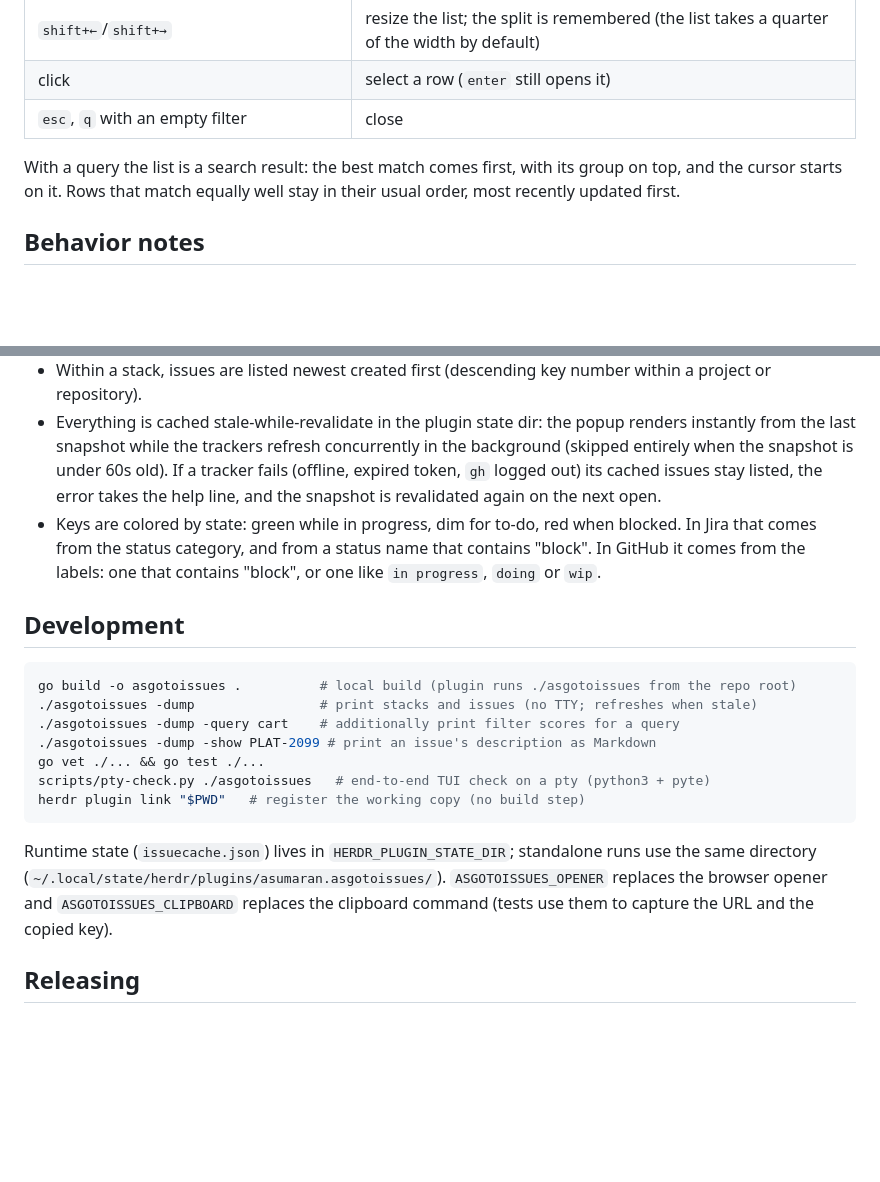
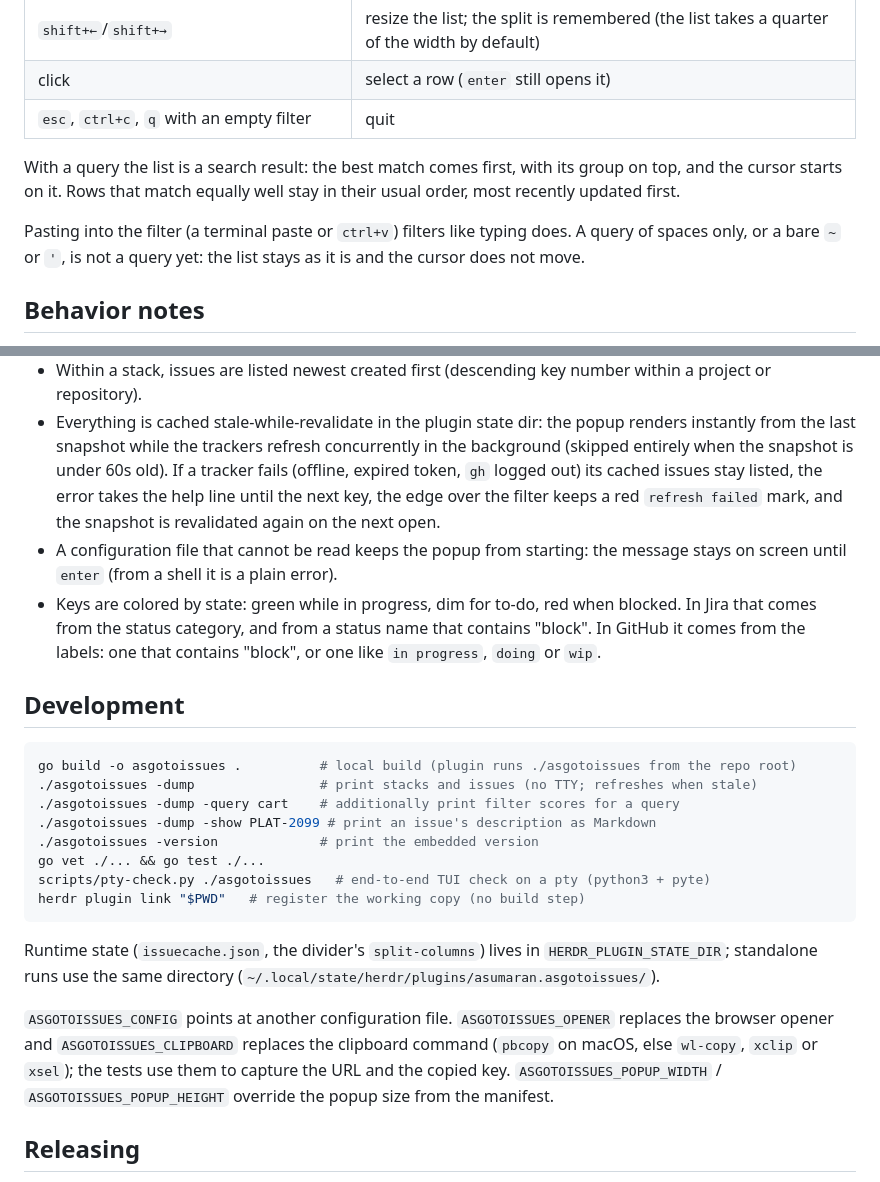
Before and after one commit to asumaran/asgotoissues, a Markdown page: README.md, 2 parts joined by grey strips. GitHub-like rendering; blank space fills up the shorter version.

````diff
--- a/README.md
+++ b/README.md
@@ -89,11 +89,15 @@ labels (`uat`, `sub-task`, `shop`, `bug`).
 | `f1` | open the panel with every key (`esc` closes it) |
 | `shift+←`/`shift+→` | resize the list; the split is remembered (the list takes a quarter of the width by default) |
 | click | select a row (`enter` still opens it) |
-| `esc`, `q` with an empty filter | close |
+| `esc`, `ctrl+c`, `q` with an empty filter | quit |
 
 With a query the list is a search result: the best match comes first, with
 its group on top, and the cursor starts on it. Rows that match equally well
 stay in their usual order, most recently updated first.
+
+Pasting into the filter (a terminal paste or `ctrl+v`) filters like typing
+does. A query of spaces only, or a bare `~` or `'`, is not a query yet: the
+list stays as it is and the cursor does not move.
 
 ## Behavior notes
 
@@ -111,8 +115,11 @@ stay in their usual order, most recently updated first.
   popup renders instantly from the last snapshot while the trackers refresh
   concurrently in the background (skipped entirely when the snapshot is
   under 60s old). If a tracker fails (offline, expired token, `gh` logged
-  out) its cached issues stay listed, the error takes the help line, and the
-  snapshot is revalidated again on the next open.
+  out) its cached issues stay listed, the error takes the help line until the
+  next key, the edge over the filter keeps a red `refresh failed` mark, and
+  the snapshot is revalidated again on the next open.
+- A configuration file that cannot be read keeps the popup from starting: the
+  message stays on screen until `enter` (from a shell it is a plain error).
 - Keys are colored by state: green while in progress, dim for to-do, red when
   blocked. In Jira that comes from the status category, and from a status
   name that contains "block". In GitHub it comes from the labels: one that
@@ -125,16 +132,22 @@ go build -o asgotoissues .          # local build (plugin runs ./asgotoissues fr
 ./asgotoissues -dump                # print stacks and issues (no TTY; refreshes when stale)
 ./asgotoissues -dump -query cart    # additionally print filter scores for a query
 ./asgotoissues -dump -show PLAT-2099 # print an issue's description as Markdown
+./asgotoissues -version             # print the embedded version
 go vet ./... && go test ./...
 scripts/pty-check.py ./asgotoissues   # end-to-end TUI check on a pty (python3 + pyte)
 herdr plugin link "$PWD"   # register the working copy (no build step)
 ```
 
-Runtime state (`issuecache.json`) lives in `HERDR_PLUGIN_STATE_DIR`;
-standalone runs use the same directory (`~/.local/state/herdr/plugins/asumaran.asgotoissues/`).
+Runtime state (`issuecache.json`, the divider's `split-columns`) lives in
+`HERDR_PLUGIN_STATE_DIR`; standalone runs use the same directory
+(`~/.local/state/herdr/plugins/asumaran.asgotoissues/`).
+
+`ASGOTOISSUES_CONFIG` points at another configuration file.
 `ASGOTOISSUES_OPENER` replaces the browser opener and `ASGOTOISSUES_CLIPBOARD`
-replaces the clipboard command (tests use them to capture the URL and the
-copied key).
+replaces the clipboard command (`pbcopy` on macOS, else `wl-copy`, `xclip` or
+`xsel`); the tests use them to capture the URL and the copied key.
+`ASGOTOISSUES_POPUP_WIDTH` / `ASGOTOISSUES_POPUP_HEIGHT` override the popup
+size from the manifest.
 
 ## Releasing
 
````
Also changed, not shown: CLAUDE.md (+114 -54 lines).
